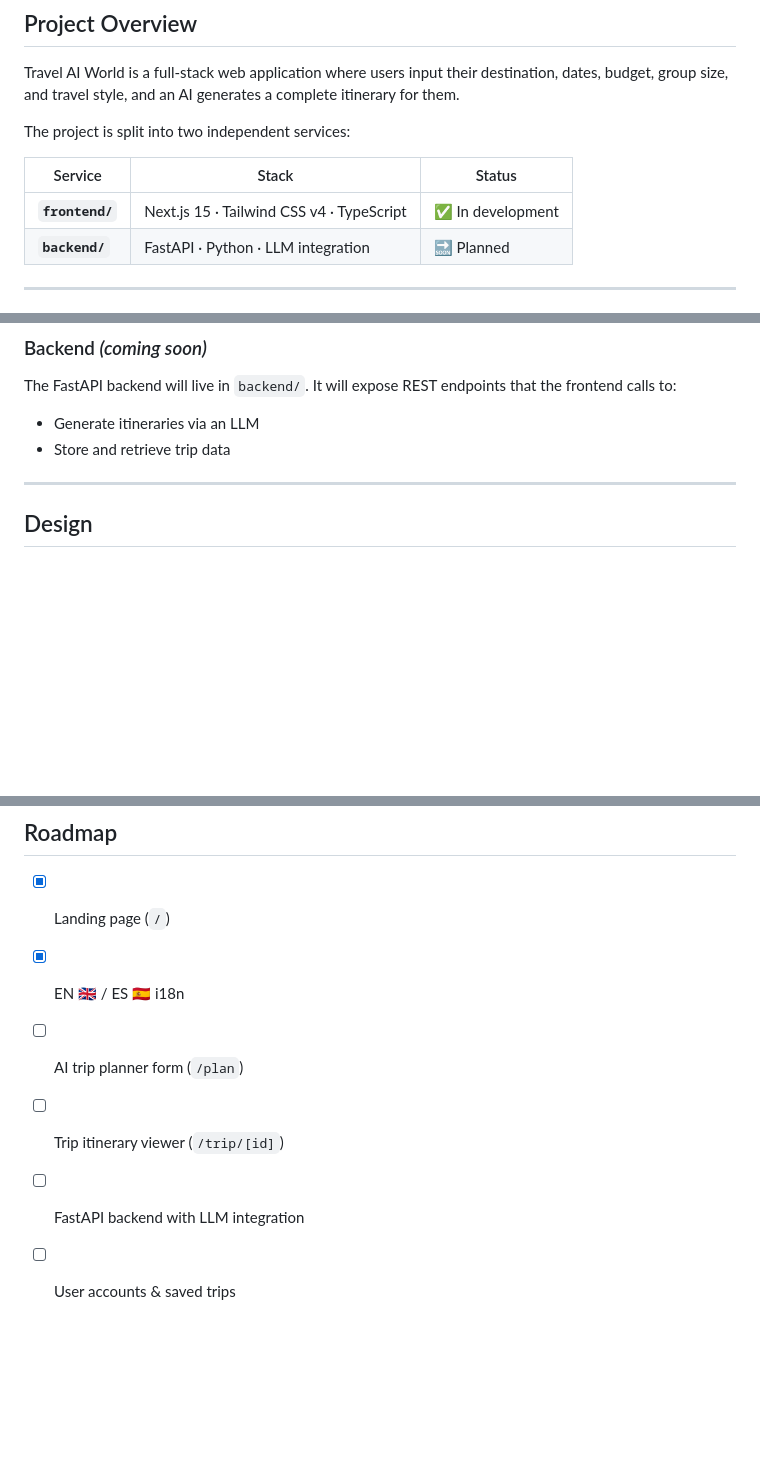
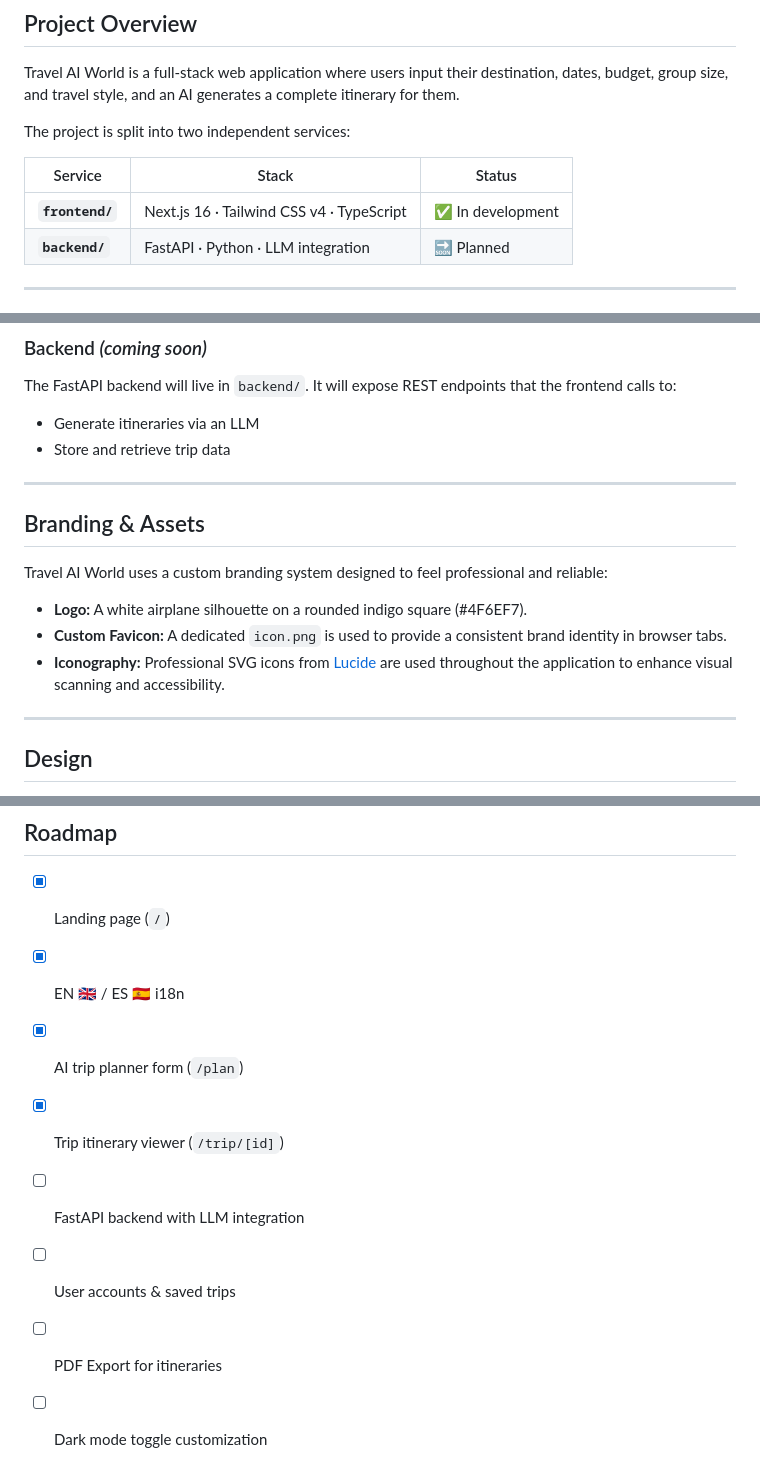
Before and after one commit to manupm87/travel-ai-world, a Markdown page: README.md, 3 parts joined by grey strips. GitHub-like rendering; blank space fills up the shorter version.

```diff
--- a/README.md
+++ b/README.md
@@ -10,7 +10,7 @@ The project is split into two independent services:
 
 | Service | Stack | Status |
 |---|---|---|
-| **`frontend/`** | Next.js 15 · Tailwind CSS v4 · TypeScript | ✅ In development |
+| **`frontend/`** | Next.js 16 · Tailwind CSS v4 · TypeScript | ✅ In development |
 | **`backend/`** | FastAPI · Python · LLM integration | 🔜 Planned |
 
 ---
@@ -44,6 +44,15 @@ Open [http://localhost:3000](http://localhost:3000). See [`frontend/README.md`](
 The FastAPI backend will live in `backend/`. It will expose REST endpoints that the frontend calls to:
 - Generate itineraries via an LLM
 - Store and retrieve trip data
+
+---
+
+## Branding & Assets
+
+Travel AI World uses a custom branding system designed to feel professional and reliable:
+- **Logo:** A white airplane silhouette on a rounded indigo square (#4F6EF7).
+- **Custom Favicon:** A dedicated `icon.png` is used to provide a consistent brand identity in browser tabs.
+- **Iconography:** Professional SVG icons from [Lucide](https://lucide.dev/) are used throughout the application to enhance visual scanning and accessibility.
 
 ---
 
@@ -89,7 +98,9 @@ Done once per repository, nothing to repeat:
 
 - [x] Landing page (`/`)
 - [x] EN 🇬🇧 / ES 🇪🇸 i18n
-- [ ] AI trip planner form (`/plan`)
-- [ ] Trip itinerary viewer (`/trip/[id]`)
+- [x] AI trip planner form (`/plan`)
+- [x] Trip itinerary viewer (`/trip/[id]`)
 - [ ] FastAPI backend with LLM integration
 - [ ] User accounts & saved trips
+- [ ] PDF Export for itineraries
+- [ ] Dark mode toggle customization
```
Also changed, not shown: frontend/README.md (+47 -27 lines).
